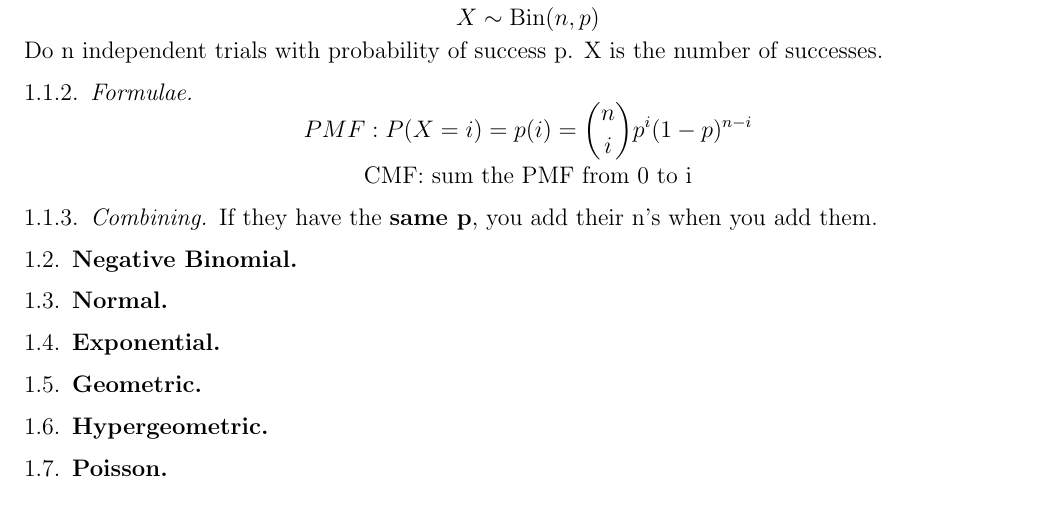
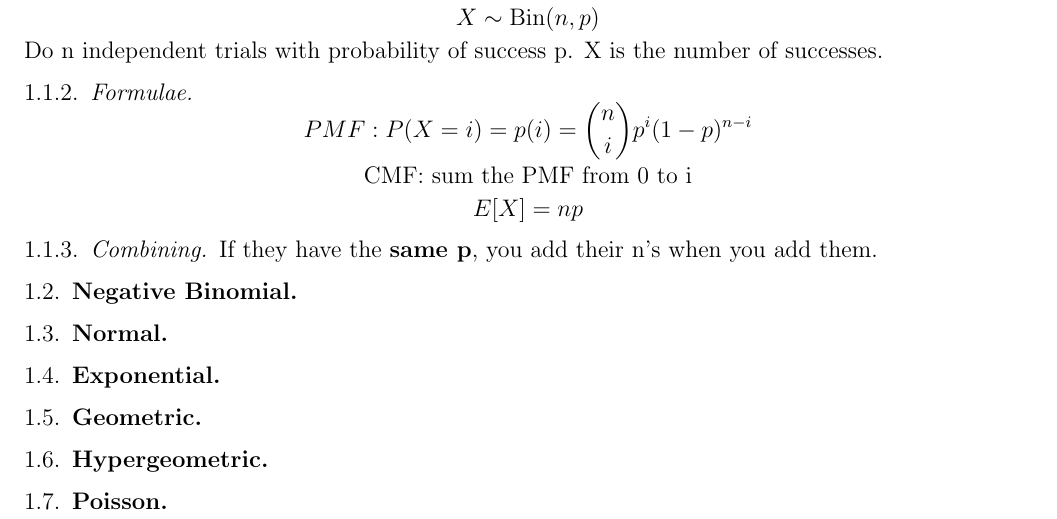
Before and after one commit to jackowayed/cs109-summary, a LaTeX paper (summary.tex): part of the page, cut so that both start at the same text. Compiled offline with pdfLaTeX.

Commit message:
add expectation of binomial

```diff
--- a/summary.tex
+++ b/summary.tex
@@ -32,6 +32,9 @@ PMF: P(X = i) = p(i) = {n \choose i} p^i (1-p)^{n-i}
 \[
 \text{CMF: sum the PMF from 0 to i}
 \]
+\[
+E[X] = np
+\]
 \subsubsection{Combining}
 If they have the \textbf{same p}, you add their n's when you add them.
 %
```
